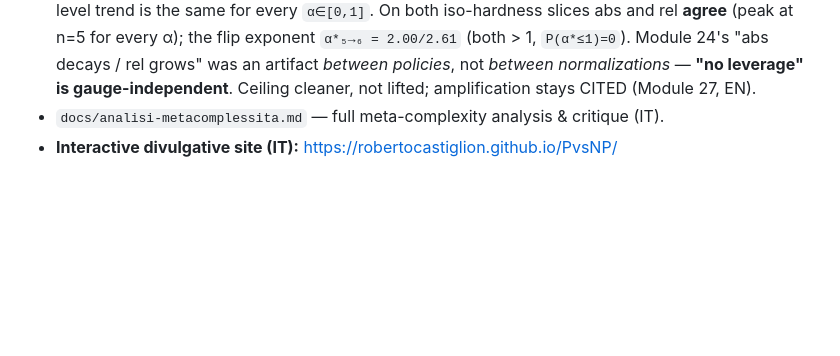
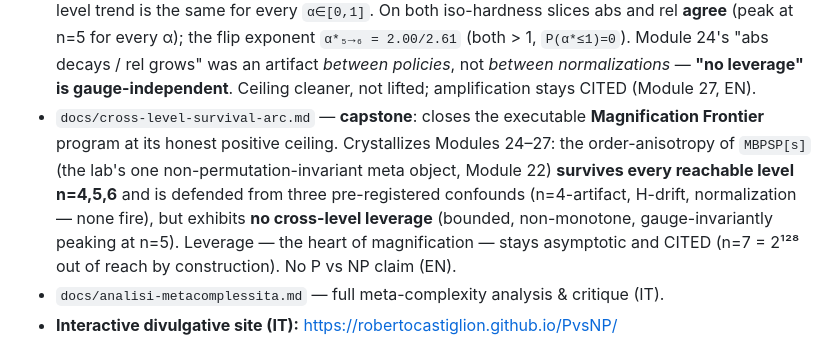
Before and after one commit to robertocastiglion/PvsNP, a Markdown page: README.md, the part around the change. Rendered like a GitHub page; blank space fills up the shorter version.

```diff
--- a/README.md
+++ b/README.md
@@ -139,6 +139,7 @@ axioms**, the concrete layer only on `propext`/`Quot.sound`, and **nothing uses
 - `docs/cross-level-median.md` — pushes to **n=6** by recalibrating the threshold to the median OBDD size (the faithful policy degenerates at n≥6). The order-anisotropy **survives three levels** (n=4 exact, n=5 z=73, n=6 z=43, control flat at each). Ceiling: **survival, not leverage** — the relative effect is non-monotone/bounded (no growth) and H-confounded, on a **recalibrated** object; the amplification stays CITED (Module 25, EN).
 - `docs/iso-hardness.md` — the **control** for Module 25's H-confound: hold the hard-fraction `H` ~ fixed (the `(1−H_target)` quantile) across n=4,5,6 on two slices and re-measure. **Survival is H-robust** (signal huge at every level, control flat → killer does not fire) and the **H-confound is falsified** (at fixed H, `rel` still peaks at n=5), but the peak is **bounded/non-monotone → still no leverage**. The ceiling is cleaner, not lifted; amplification stays CITED (Module 26, EN).
 - `docs/leverage-gauge.md` — the **control** for Module 24's normalization-dependence flag: interpolate absolute (α=0) and relative-to-boundary (α=1) with `L_α(n)=diff/base^α` and test whether the cross-level trend is the same for every `α∈[0,1]`. On both iso-hardness slices abs and rel **agree** (peak at n=5 for every α); the flip exponent `α*₅→₆ = 2.00/2.61` (both > 1, `P(α*≤1)=0`). Module 24's "abs decays / rel grows" was an artifact *between policies*, not *between normalizations* — **"no leverage" is gauge-independent**. Ceiling cleaner, not lifted; amplification stays CITED (Module 27, EN).
+- `docs/cross-level-survival-arc.md` — **capstone**: closes the executable **Magnification Frontier** program at its honest positive ceiling. Crystallizes Modules 24–27: the order-anisotropy of `MBPSP[s]` (the lab's one non-permutation-invariant meta object, Module 22) **survives every reachable level n=4,5,6** and is defended from three pre-registered confounds (n=4-artifact, H-drift, normalization — none fire), but exhibits **no cross-level leverage** (bounded, non-monotone, gauge-invariantly peaking at n=5). Leverage — the heart of magnification — stays asymptotic and CITED (n=7 = 2¹²⁸ out of reach by construction). No P vs NP claim (EN).
 - `docs/analisi-metacomplessita.md` — full meta-complexity analysis & critique (IT).
 - **Interactive divulgative site (IT):** <https://robertocastiglion.github.io/PvsNP/>
 
```
Also changed, not shown: RESEARCH_LOG.md (+46 -0 lines), docs/cross-level-survival-arc.md (added, +94 -0 lines).
